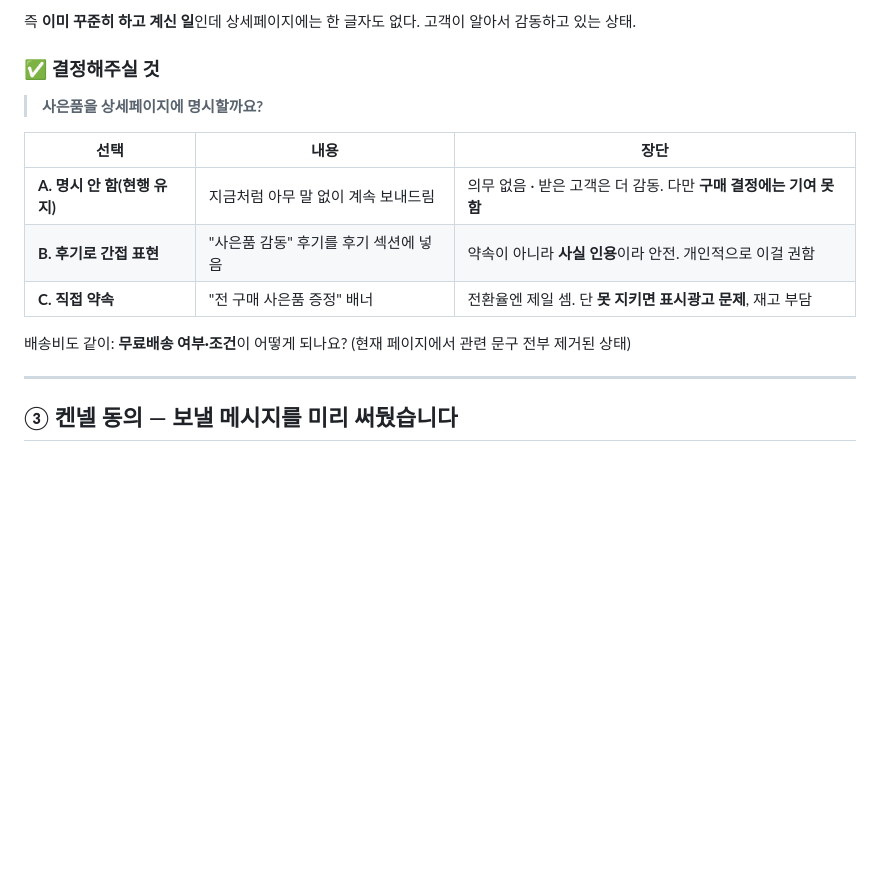
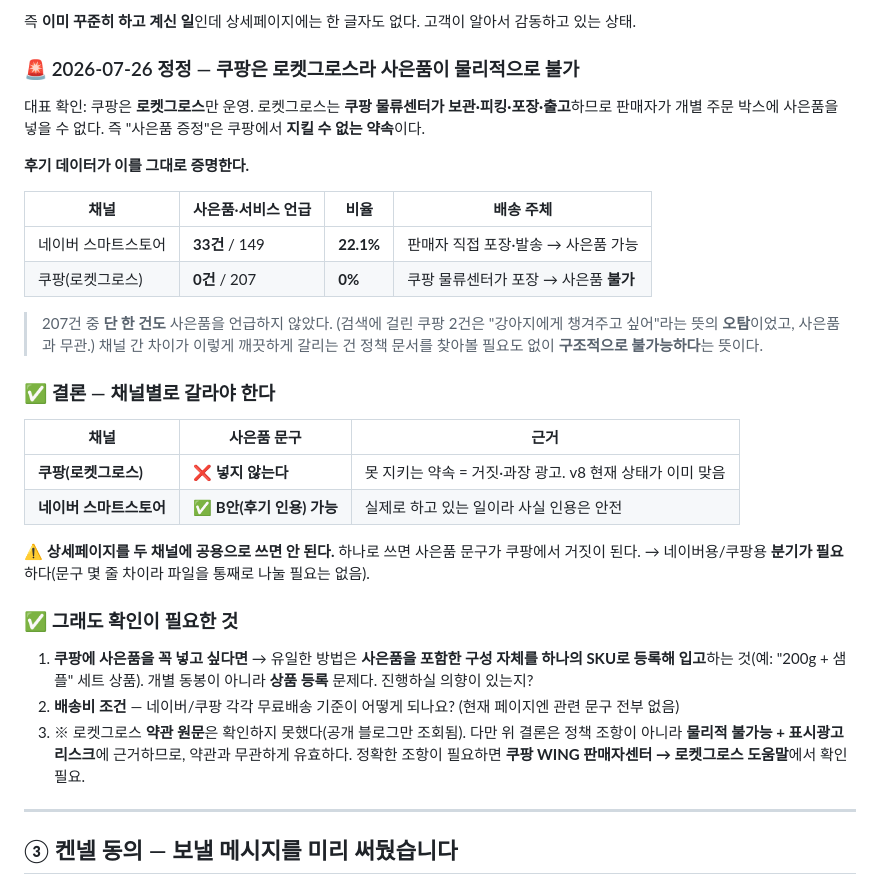
Before and after one commit to 16612743sky1-web/petfocus-inventory, a Markdown page: product-page-system/CONFIRM-baby-chewing.md, the part around the change. Drawn GitHub-style; blank space fills up the shorter version.

Commit message:
사은품 정책 정정: 쿠팡 로켓그로스는 사은품 동봉 불가로 확인
- 쿠팡이 로켓그로스 운영임을 확인. 물류센터가 포장·출고하므로 판매자가 개별 주문에
  사은품을 넣을 수 없음. "사은품 증정"은 쿠팡에서 지킬 수 없는 약속.
- 후기 전수로 교차 검증: 사은품 언급이 네이버 33/149(22.1%) vs 쿠팡 0/207(0%).
  207건 중 단 한 건도 없음. 검색에 걸린 쿠팡 2건은 "강아지에게 챙겨주고 싶어"라는
  뜻의 오탐이라 사은품과 무관.
- 결론: 쿠팡용은 사은품 문구 금지(v8 현재 상태가 이미 맞음), 네이버용만 후기 인용 허용.
  상세페이지를 두 채널 공용으로 쓰면 사은품 문구가 쿠팡에서 거짓이 되므로 채널별 분기 필요.
- 브랜드 프로파일에 채널별 배송 주체·문구 규칙을 하드룰로 기록.
- 로켓그로스 약관 원문은 확인하지 못했음(공개 블로그만 조회). 결론은 약관이 아니라
  물리적 불가능과 표시광고 리스크에 근거하므로 무관하게 유효.

```diff
--- a/product-page-system/CONFIRM-baby-chewing.md
+++ b/product-page-system/CONFIRM-baby-chewing.md
@@ -47,16 +47,40 @@ v8에서 "첫 구매 시 배송비 혜택" 문구를 **근거가 없어 삭제**
 
 즉 **이미 꾸준히 하고 계신 일**인데 상세페이지에는 한 글자도 없다. 고객이 알아서 감동하고 있는 상태.
 
-### ✅ 결정해주실 것
-> **사은품을 상세페이지에 명시할까요?**
+### 🚨 2026-07-26 정정 — **쿠팡은 로켓그로스라 사은품이 물리적으로 불가**
 
-| 선택 | 내용 | 장단 |
+대표 확인: 쿠팡은 **로켓그로스**만 운영. 로켓그로스는 **쿠팡 물류센터가 보관·피킹·포장·출고**하므로
+판매자가 개별 주문 박스에 사은품을 넣을 수 없다. 즉 "사은품 증정"은 쿠팡에서 **지킬 수 없는 약속**이다.
+
+**후기 데이터가 이를 그대로 증명한다.**
+
+| 채널 | 사은품·서비스 언급 | 비율 | 배송 주체 |
+|---|---|---|---|
+| 네이버 스마트스토어 | **33건** / 149 | **22.1%** | 판매자 직접 포장·발송 → 사은품 가능 |
+| 쿠팡(로켓그로스) | **0건** / 207 | **0%** | 쿠팡 물류센터가 포장 → 사은품 **불가** |
+
+> 207건 중 **단 한 건도** 사은품을 언급하지 않았다. (검색에 걸린 쿠팡 2건은 "강아지에게 챙겨주고
+> 싶어"라는 뜻의 **오탐**이었고, 사은품과 무관.) 채널 간 차이가 이렇게 깨끗하게 갈리는 건
+> 정책 문서를 찾아볼 필요도 없이 **구조적으로 불가능하다**는 뜻이다.
+
+### ✅ 결론 — 채널별로 갈라야 한다
+
+| 채널 | 사은품 문구 | 근거 |
 |---|---|---|
-| **A. 명시 안 함(현행 유지)** | 지금처럼 아무 말 없이 계속 보내드림 | 의무 없음 · 받은 고객은 더 감동. 다만 **구매 결정에는 기여 못 함** |
-| **B. 후기로 간접 표현** | "사은품 감동" 후기를 후기 섹션에 넣음 | 약속이 아니라 **사실 인용**이라 안전. 개인적으로 이걸 권함 |
-| **C. 직접 약속** | "전 구매 사은품 증정" 배너 | 전환율엔 제일 셈. 단 **못 지키면 표시광고 문제**, 재고 부담 |
+| **쿠팡(로켓그로스)** | ❌ **넣지 않는다** | 못 지키는 약속 = 거짓·과장 광고. v8 현재 상태가 이미 맞음 |
+| **네이버 스마트스토어** | ✅ **B안(후기 인용) 가능** | 실제로 하고 있는 일이라 사실 인용은 안전 |
 
-배송비도 같이: **무료배송 여부·조건**이 어떻게 되나요? (현재 페이지에서 관련 문구 전부 제거된 상태)
+⚠️ **상세페이지를 두 채널에 공용으로 쓰면 안 된다.** 하나로 쓰면 사은품 문구가 쿠팡에서 거짓이 된다.
+→ 네이버용/쿠팡용 **분기가 필요**하다(문구 몇 줄 차이라 파일을 통째로 나눌 필요는 없음).
+
+### ✅ 그래도 확인이 필요한 것
+1. **쿠팡에 사은품을 꼭 넣고 싶다면** → 유일한 방법은 **사은품을 포함한 구성 자체를 하나의 SKU로
+   등록해 입고**하는 것(예: "200g + 샘플" 세트 상품). 개별 동봉이 아니라 **상품 등록** 문제다.
+   진행하실 의향이 있는지?
+2. **배송비 조건** — 네이버/쿠팡 각각 무료배송 기준이 어떻게 되나요? (현재 페이지엔 관련 문구 전부 없음)
+3. ※ 로켓그로스 **약관 원문**은 확인하지 못했다(공개 블로그만 조회됨). 다만 위 결론은 정책 조항이
+   아니라 **물리적 불가능 + 표시광고 리스크**에 근거하므로, 약관과 무관하게 유효하다.
+   정확한 조항이 필요하면 **쿠팡 WING 판매자센터 → 로켓그로스 도움말**에서 확인 필요.
 
 ---
 
```
Also changed, not shown: product-page-system/brands/petfocus.md (+10 -1 lines).
